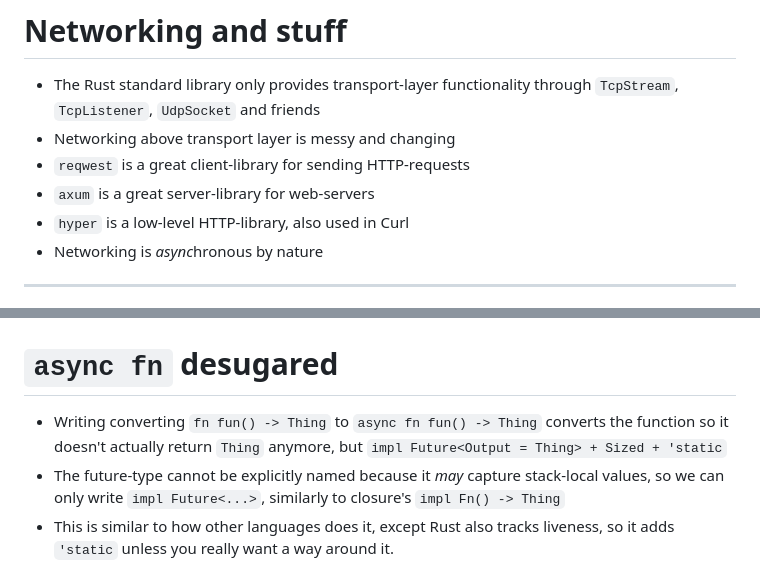
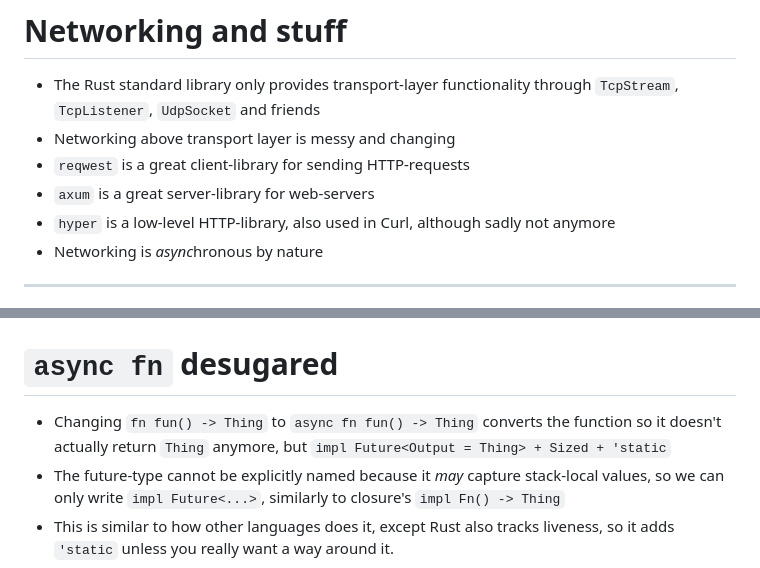
Before and after one commit to IsakSundeSingh/rust-todo-server-workshop, a Markdown page: Intro.md, 2 parts joined by grey strips. Drawn GitHub-style.

```diff
--- a/Intro.md
+++ b/Intro.md
@@ -26,7 +26,7 @@ paginate: true
 - Networking above transport layer is messy and changing
 - `reqwest` is a great client-library for sending HTTP-requests
 - `axum` is a great server-library for web-servers
-- `hyper` is a low-level HTTP-library, also used in Curl
+- `hyper` is a low-level HTTP-library, also used in Curl, although sadly not anymore
 - Networking is *async*hronous by nature
 
 ---
@@ -90,7 +96,7 @@ pub trait Future {
 
 # `async fn` desugared
 
-- Writing converting `fn fun() -> Thing` to `async fn fun() -> Thing` converts the function so it doesn't actually return `Thing` anymore, but `impl Future<Output = Thing> + Sized + 'static`
+- Changing `fn fun() -> Thing` to `async fn fun() -> Thing` converts the function so it doesn't actually return `Thing` anymore, but `impl Future<Output = Thing> + Sized + 'static`
 - The future-type cannot be explicitly named because it _may_ capture stack-local values, so we can only write `impl Future<...>`, similarly to closure's `impl Fn() -> Thing`
 - This is similar to how other languages does it, except Rust also tracks liveness, so it adds `'static` unless you really want a way around it.
 
```
Also changed, not shown: other parts of Intro.md (+117 -5 lines).
